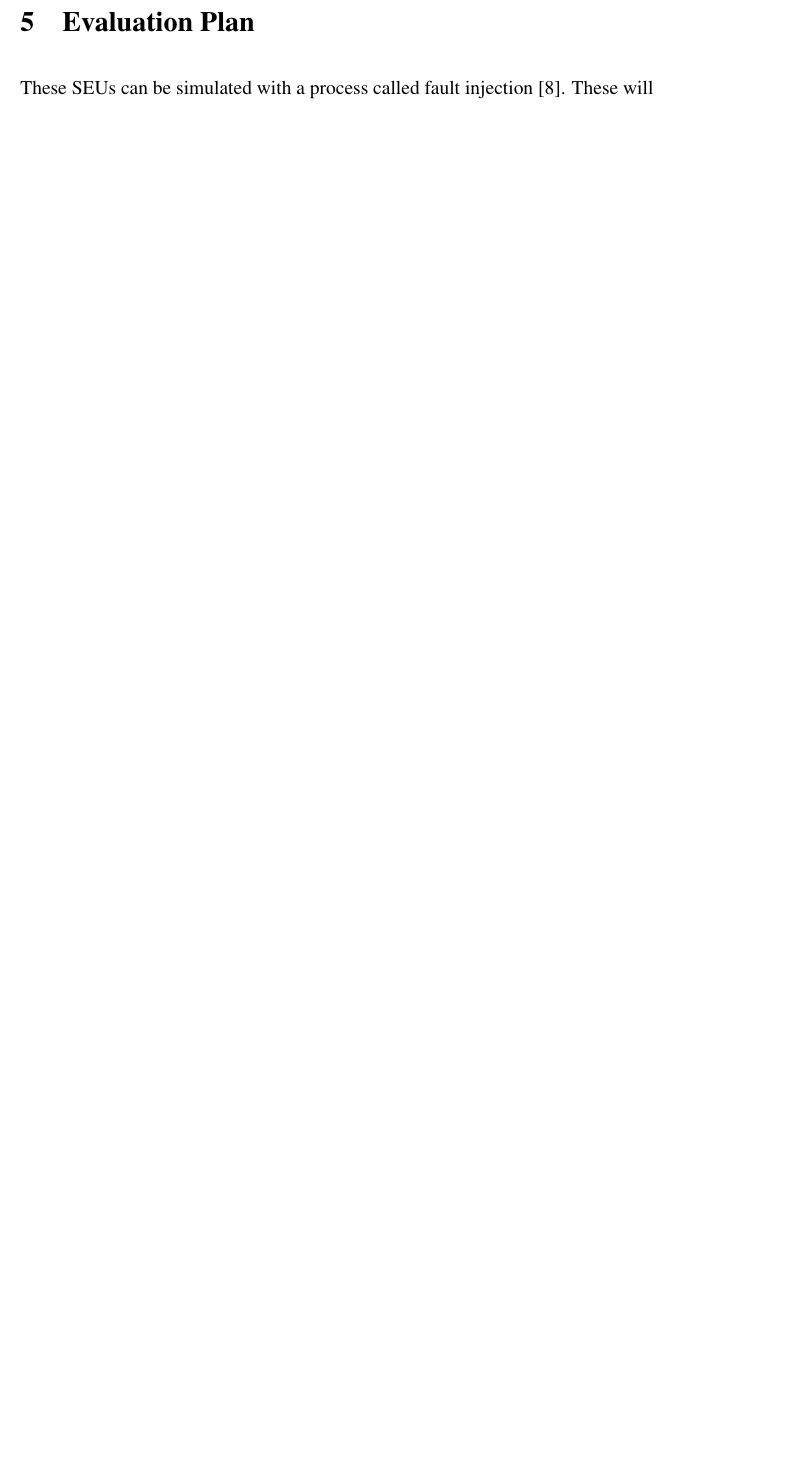
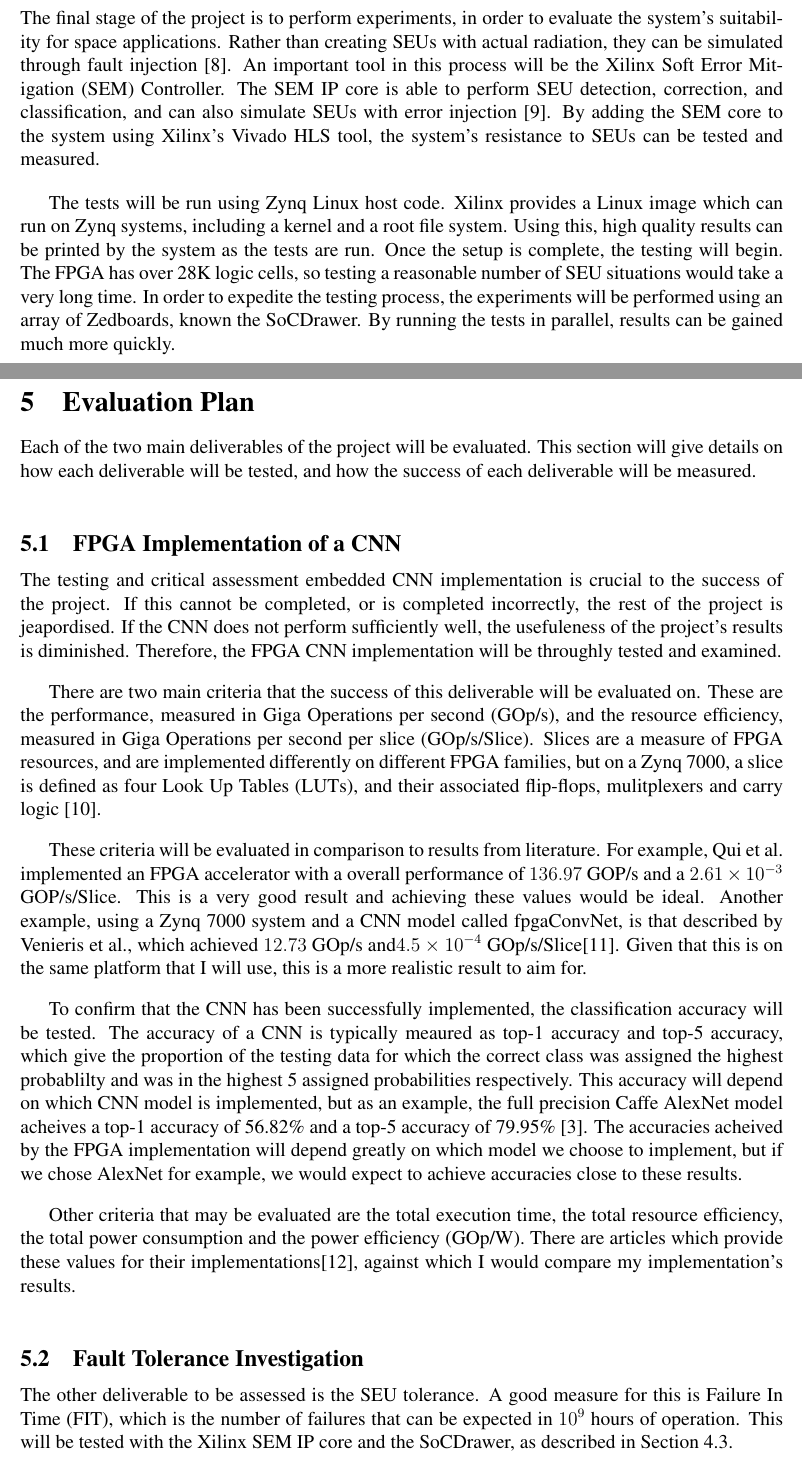
Before and after one commit to JHertz5/FYP, a LaTeX document (interimReport/interimReport.tex): part of page 7 of 8 before the commit and two parts of pages 6 and 7 of 9 after it, the two joined at a grey line, cut at the place of the change, the shorter picture padded with empty space. Compiled offline with pdfLaTeX.

Commit message:
Added to implementation and evaluation plan

```diff
--- a/interimReport/interimReport.tex
+++ b/interimReport/interimReport.tex
@@ -13,7 +13,7 @@ columns=flexible,
 breaklines=true
 }
 \usepackage[margin=1in]{geometry} %for margins
-\setlength{\parskip}{12pt plus4mm minus3mm} %for paragraph spacing
+\setlength{\parskip}{12pt plus6pt minus6pt} %for paragraph spacing
 
 \setcounter{page}{1}
 \begin{document}
@@ -160,13 +180,39 @@ The work will be performed on a Ubuntu computer, and the first part of the proje
 
 The next part of the project is implementing a CNN on the Zedboard platform. Using SDSoC, control software will be designed to run on the ARM processor, and the layers of the CNN will be implemented in HLS to run on the Programmable Logic. A pre-trained model of a CNN will be downloaded using Caffe and tested  on a computer, and then it will be implemented using SDSoC and tested on the Zedboard. Once this is complete, optimisation will be performed wherever possible, the literature concerning FPGA based CNN accelerators will be re-reviewed to check for ways to improve performance. It is expected that this should be complete by the 24th of March.
 
-\subsection{Fault Injection Experiments}
-\label{sec:ImpPlan-FaultInjExp}
+\subsection{Fault Tolerance Investigation}
+\label{sec:ImpPlan-FaultTolInv}
+\vspace{-12pt}
+
+The final stage of the project is to perform experiments, in order to evaluate the system's suitability for space applications. Rather than creating SEUs with actual radiation, they can be simulated through fault injection \cite{FaultInjection}. An important tool in this process will be the Xilinx Soft Error Mitigation (SEM) Controller. The SEM IP core is able to perform SEU detection, correction, and classification, and can also simulate SEUs with error injection \cite{ManualSEM}. By adding the SEM core to the system using Xilinx's Vivado HLS tool, the system's resistance to SEUs can be tested and measured.
+
+The tests will be run using Zynq Linux host code. Xilinx provides a Linux image which can run on Zynq systems, including a kernel and a root file system. Using this, high quality results can be printed by the system as the tests are run. Once the setup is complete, the testing will begin. The FPGA has over 28K logic cells, so testing a reasonable number of SEU situations would take a very long time. In order to expedite the testing process, the experiments will be performed using an array of Zedboards, known the SoCDrawer. By running the tests in parallel, results can be gained much more quickly.
 
 \section{Evaluation Plan}
 \label{sec:EvalPlan}
+\vspace{-12pt}
 
-These SEUs can be simulated with a process called fault injection \cite{FaultInjection}. These will
+Each of the two main deliverables of the project will be evaluated. This section will give details on how each deliverable will be tested, and how the success of each deliverable will be measured.
+
+\subsection{FPGA Implementation of a CNN}
+\label{sec:EvalPlan-FPGAImplOfCnn}
+\vspace{-12pt}
+
+The testing and critical assessment embedded CNN implementation is crucial to the success of the project. If this cannot be completed, or is completed  incorrectly, the rest of the project is jeapordised. If the CNN does not perform sufficiently well, the usefuleness of the project's results is diminished. Therefore, the FPGA CNN implementation will be throughly tested and examined.
+
+There are two main criteria that the success of this deliverable will be evaluated on. These are the performance, measured in Giga Operations per second (GOp/s), and the resource efficiency, measured in Giga Operations per second per slice (GOp/s/Slice). Slices are a measure of FPGA resources, and are implemented differently on different FPGA families, but on a Zynq 7000, a slice is defined as four Look Up Tables (LUTs), and their associated flip-flops, mulitplexers and carry logic \cite{ManualZynq}.
+
+These criteria will be evaluated in comparison to results from literature. For example, Qui et al. implemented an FPGA accelerator with a overall performance of $136.97$ GOP/s and a $2.61\times 10^{-3}$ GOP/s/Slice. This is a very good result and achieving these values would be ideal. Another example, using a Zynq 7000 system and a CNN model called fpgaConvNet, is that described by Venieris et al., which achieved $12.73$ GOp/s and$4.5\times 10^{-4}$ GOp/s/Slice\cite{fpgaConvNet}. Given that this is on the same platform that I will use, this is a more realistic result to aim for.
+
+To confirm that the CNN has been successfully implemented, the classification accuracy will be tested. The accuracy of a CNN is typically meaured as top-1 accuracy and top-5 accuracy, which give the proportion of the testing data for which the correct class was assigned the highest probablilty and was in the highest 5 assigned probabilities respectively. This accuracy will depend on which CNN model is implemented, but as an example, the full precision Caffe AlexNet model acheives a top-1 accuracy of 56.82\% and a top-5 accuracy of 79.95\% \cite{fpgaCnnAccelerator}. The accuracies acheived by the FPGA implementation will depend greatly on which model we choose to implement, but if we chose AlexNet for example, we would expect to achieve accuracies close to these results.
+
+Other criteria that may be evaluated are the total execution time, the total resource efficiency, the total power consumption and the power efficiency (GOp/W). There are articles which provide these values for their implementations\cite{ChenFpgaAccelerator}, against which I would compare my implementation's results.
+
+\subsection{Fault Tolerance Investigation}
+\label{sec:EvalPlan-FaultTolInv}
+\vspace{-12pt}
+
+The other deliverable to be assessed is the SEU tolerance. A good measure for this is Failure In Time (FIT), which is the number of failures that can be expected in $10^9$ hours of operation. This will be tested with the Xilinx SEM IP core and the SoCDrawer, as described in Section \ref{sec:ImpPlan-FaultTolInv}.
 
 \bibliography{interimReport_ref}
 \bibliographystyle{ieeetr}
```
Also changed, not shown: interimReport/interimReport.tex (40 more changed lines).
